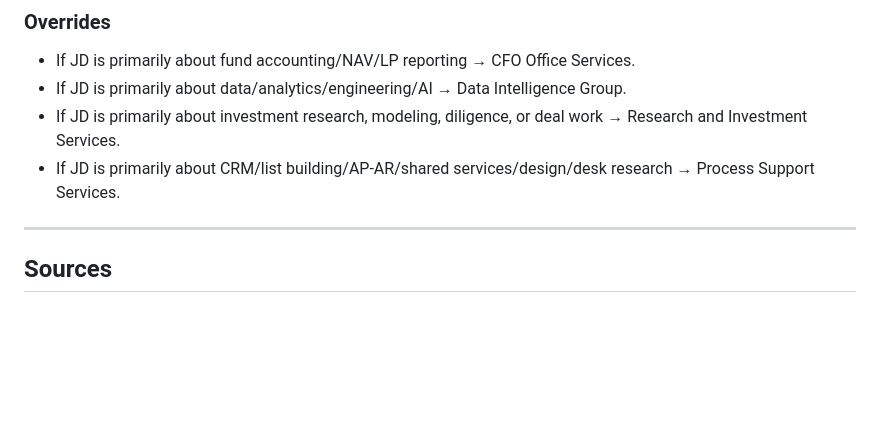
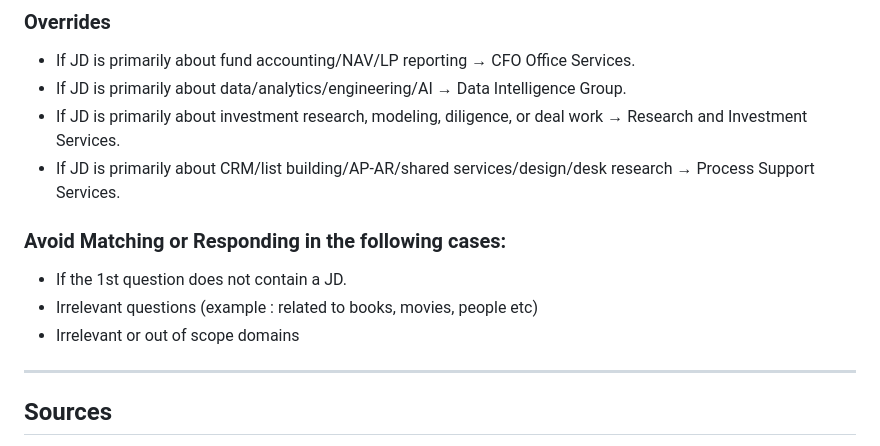
Before and after one commit to vikash18o19/Static-content, a Markdown page: content.md, the part around the change. Drawn GitHub-style; blank space fills up the shorter version.

Commit message:
Update content.md
Added avoid matching and responding rules

```diff
--- a/content.md
+++ b/content.md
@@ -256,6 +256,11 @@
 * If JD is primarily about investment research, modeling, diligence, or deal work → Research and Investment Services.
 * If JD is primarily about CRM/list building/AP-AR/shared services/design/desk research → Process Support Services.
 
+### Avoid Matching or Responding in the following cases:
+* If the 1st question does not contain a JD.
+* Irrelevant questions (example : related to books, movies, people etc)
+* Irrelevant or out of scope domains
+
 ---
 
 ## Sources
```
